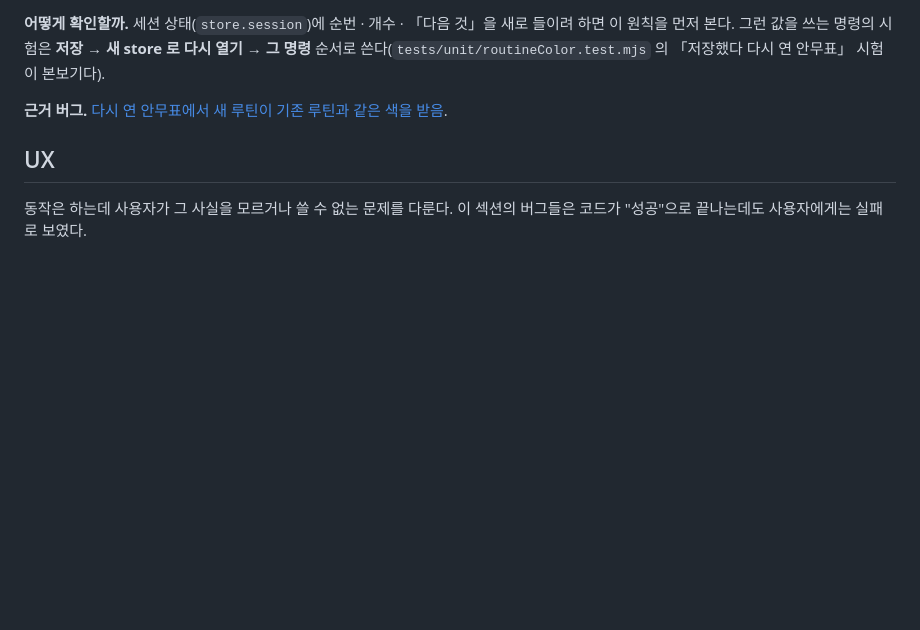
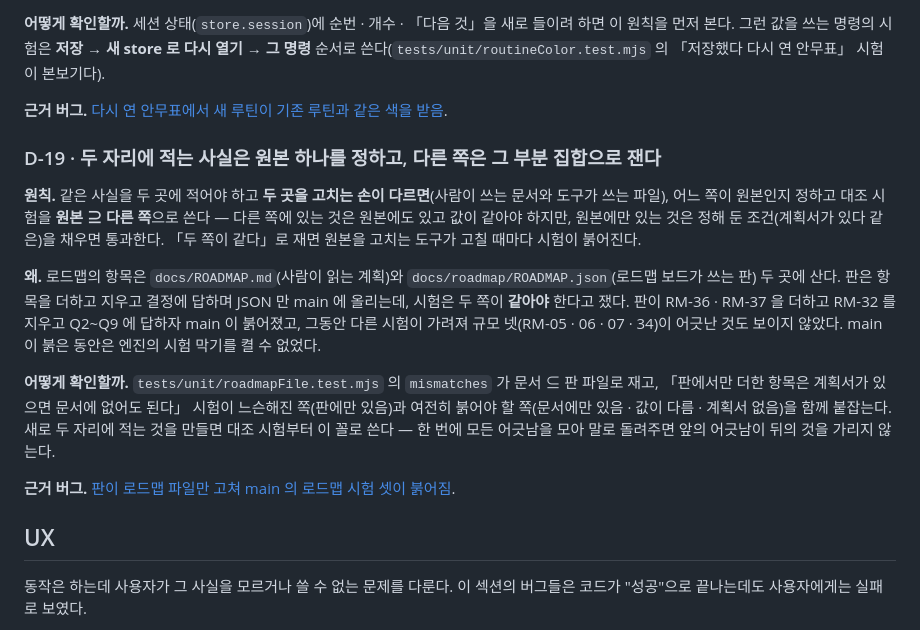
Before and after one commit to elsdy/swing-jazz-solo-choreo-editor, a Markdown page: docs/PRINCIPLES.md, the part around the change. Drawn GitHub-style; blank space fills up the shorter version.

```diff
--- a/docs/PRINCIPLES.md
+++ b/docs/PRINCIPLES.md
@@ -376,6 +376,25 @@ for f in $(find src -name '*.js'); do node --input-type=module --check < "$f" ||
 
 **근거 버그.** [다시 연 안무표에서 새 루틴이 기존 루틴과 같은 색을 받음](BUG_REPORTS.md#다시-연-안무표에서-새-루틴이-기존-루틴과-같은-색을-받음).
 
+<a id="d-19"></a>
+
+### D-19 · 두 자리에 적는 사실은 원본 하나를 정하고, 다른 쪽은 그 부분 집합으로 잰다
+
+**원칙.** 같은 사실을 두 곳에 적어야 하고 **두 곳을 고치는 손이 다르면**(사람이 쓰는 문서와 도구가 쓰는 파일), 어느 쪽이 원본인지 정하고
+대조 시험을 **원본 ⊇ 다른 쪽**으로 쓴다 — 다른 쪽에 있는 것은 원본에도 있고 값이 같아야 하지만, 원본에만 있는 것은 정해 둔 조건(계획서가
+있다 같은)을 채우면 통과한다. 「두 쪽이 같다」로 재면 원본을 고치는 도구가 고칠 때마다 시험이 붉어진다.
+
+**왜.** 로드맵의 항목은 `docs/ROADMAP.md`(사람이 읽는 계획)와 `docs/roadmap/ROADMAP.json`(로드맵 보드가 쓰는 판) 두 곳에 산다. 판은
+항목을 더하고 지우고 결정에 답하며 JSON 만 main 에 올리는데, 시험은 두 쪽이 **같아야** 한다고 쟀다. 판이 RM-36 · RM-37 을 더하고 RM-32 를
+지우고 Q2~Q9 에 답하자 main 이 붉어졌고, 그동안 다른 시험이 가려져 규모 넷(RM-05 · 06 · 07 · 34)이 어긋난 것도 보이지 않았다.
+main 이 붉은 동안은 엔진의 시험 막기를 켤 수 없었다.
+
+**어떻게 확인할까.** `tests/unit/roadmapFile.test.mjs` 의 `mismatches` 가 문서 ⊆ 판 파일로 재고, 「판에서만 더한 항목은 계획서가 있으면
+문서에 없어도 된다」 시험이 느슨해진 쪽(판에만 있음)과 여전히 붉어야 할 쪽(문서에만 있음 · 값이 다름 · 계획서 없음)을 함께 붙잡는다.
+새로 두 자리에 적는 것을 만들면 대조 시험부터 이 꼴로 쓴다 — 한 번에 모든 어긋남을 모아 말로 돌려주면 앞의 어긋남이 뒤의 것을 가리지 않는다.
+
+**근거 버그.** [판이 로드맵 파일만 고쳐 main 의 로드맵 시험 셋이 붉어짐](BUG_REPORTS.md#판이-로드맵-파일만-고쳐-main-의-로드맵-시험-셋이-붉어짐).
+
 ## UX
 
 동작은 하는데 사용자가 그 사실을 모르거나 쓸 수 없는 문제를 다룬다. 이 섹션의 버그들은 코드가 "성공"으로 끝나는데도 사용자에게는 실패로 보였다.
```
Also changed, not shown: docs/BUG_REPORTS.md (+15 -3 lines).
